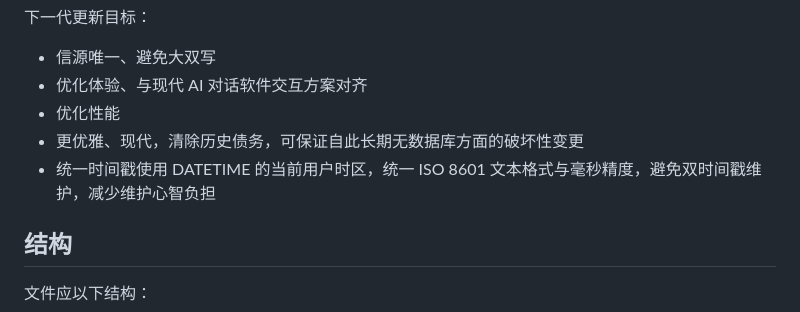
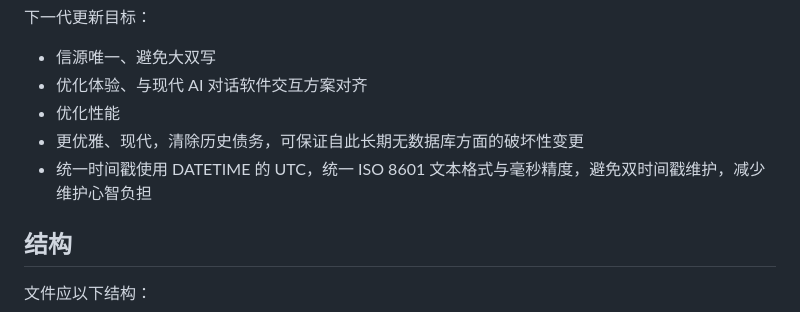
Before and after one commit to XuezuoYS/NarrChat, a Markdown page: docs/000temp_database_next.md, the part around the change. GitHub-like rendering.

Commit message:
docs: 时间戳方案由当前用户时区改为 DATETIME 的 UTC

```diff
--- a/docs/000temp_database_next.md
+++ b/docs/000temp_database_next.md
@@ -9,7 +9,7 @@
 - 优化体验、与现代 AI 对话软件交互方案对齐
 - 优化性能
 - 更优雅、现代，清除历史债务，可保证自此长期无数据库方面的破坏性变更
-- 统一时间戳使用 DATETIME 的当前用户时区，统一 ISO 8601 文本格式与毫秒精度，避免双时间戳维护，减少维护心智负担
+- 统一时间戳使用 DATETIME 的 UTC，统一 ISO 8601 文本格式与毫秒精度，避免双时间戳维护，减少维护心智负担
 
 ## 结构
 
```
